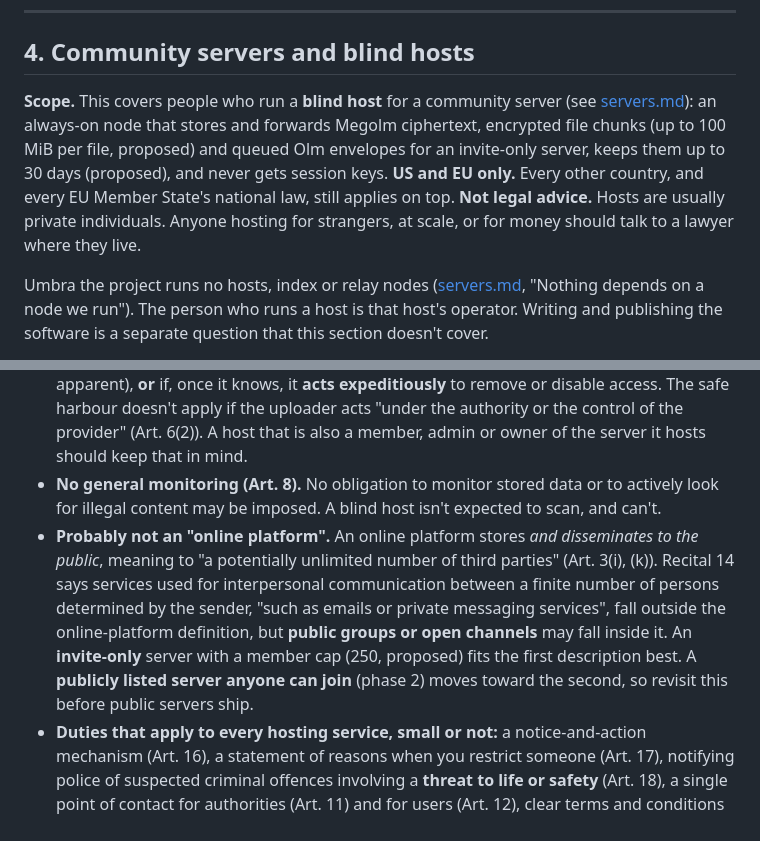
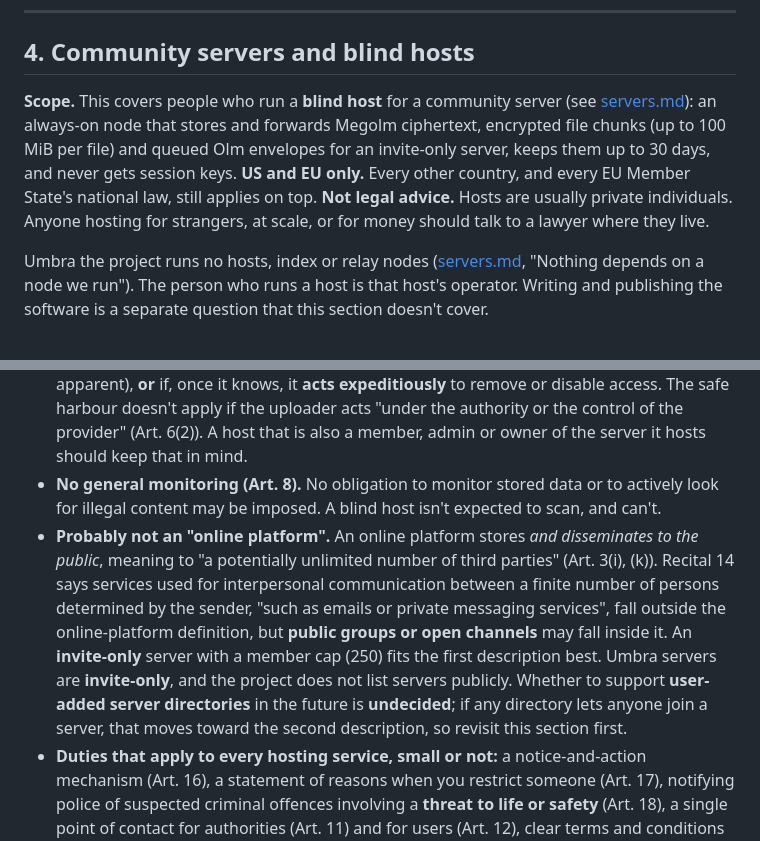
Before and after one commit to FemboyNyx/umbra, a Markdown page: docs/legal.md, 2 parts joined by grey strips. GitHub-like rendering.

Commit message:
docs(legal): invite-only servers; 30-day retention, 100 MiB files, 250-member cap decided

```diff
--- a/docs/legal.md
+++ b/docs/legal.md
@@ -99,7 +99,7 @@ If Umbra uses only **standard, published** algorithms/protocols (e.g. well-known
 
 ## 4. Community servers and blind hosts
 
-**Scope.** This covers people who run a **blind host** for a community server (see [servers.md](servers.md)): an always-on node that stores and forwards Megolm ciphertext, encrypted file chunks (up to 100 MiB per file, proposed) and queued Olm envelopes for an invite-only server, keeps them up to 30 days (proposed), and never gets session keys. **US and EU only.** Every other country, and every EU Member State's national law, still applies on top. **Not legal advice.** Hosts are usually private individuals. Anyone hosting for strangers, at scale, or for money should talk to a lawyer where they live.
+**Scope.** This covers people who run a **blind host** for a community server (see [servers.md](servers.md)): an always-on node that stores and forwards Megolm ciphertext, encrypted file chunks (up to 100 MiB per file) and queued Olm envelopes for an invite-only server, keeps them up to 30 days, and never gets session keys. **US and EU only.** Every other country, and every EU Member State's national law, still applies on top. **Not legal advice.** Hosts are usually private individuals. Anyone hosting for strangers, at scale, or for money should talk to a lawyer where they live.
 
 Umbra the project runs no hosts, index or relay nodes ([servers.md](servers.md), "Nothing depends on a node we run"). The person who runs a host is that host's operator. Writing and publishing the software is a separate question that this section doesn't cover.
 
@@ -120,7 +120,7 @@ Umbra the project runs no hosts, index or relay nodes ([servers.md](servers.md),
 - **Which role?** Live relaying looks like **mere conduit** (Art. 4: provider doesn't initiate the transmission, select the receiver, or select or modify the content). Holding envelopes and chunks for up to 30 days is **storage at a recipient's request**, which makes the host a **hosting service** (Art. 3(g)(iii), Art. 6). Plan for the hosting rules.
 - **Hosting safe harbour (Art. 6(1)).** The host is not liable for stored information if it has no **actual knowledge** of illegal content (for damages claims, no awareness of facts making it apparent), **or** if, once it knows, it **acts expeditiously** to remove or disable access. The safe harbour doesn't apply if the uploader acts "under the authority or the control of the provider" (Art. 6(2)). A host that is also a member, admin or owner of the server it hosts should keep that in mind.
 - **No general monitoring (Art. 8).** No obligation to monitor stored data or to actively look for illegal content may be imposed. A blind host isn't expected to scan, and can't.
-- **Probably not an "online platform".** An online platform stores *and disseminates to the public*, meaning to "a potentially unlimited number of third parties" (Art. 3(i), (k)). Recital 14 says services used for interpersonal communication between a finite number of persons determined by the sender, "such as emails or private messaging services", fall outside the online-platform definition, but **public groups or open channels** may fall inside it. An **invite-only** server with a member cap (250, proposed) fits the first description best. A **publicly listed server anyone can join** (phase 2) moves toward the second, so revisit this before public servers ship.
+- **Probably not an "online platform".** An online platform stores *and disseminates to the public*, meaning to "a potentially unlimited number of third parties" (Art. 3(i), (k)). Recital 14 says services used for interpersonal communication between a finite number of persons determined by the sender, "such as emails or private messaging services", fall outside the online-platform definition, but **public groups or open channels** may fall inside it. An **invite-only** server with a member cap (250) fits the first description best. Umbra servers are **invite-only**, and the project does not list servers publicly. Whether to support **user-added server directories** in the future is **undecided**; if any directory lets anyone join a server, that moves toward the second description, so revisit this section first.
 - **Duties that apply to every hosting service, small or not:** a notice-and-action mechanism (Art. 16), a statement of reasons when you restrict someone (Art. 17), notifying police of suspected criminal offences involving a **threat to life or safety** (Art. 18), a single point of contact for authorities (Art. 11) and for users (Art. 12), clear terms and conditions (Art. 14), and, for providers established outside the EU that offer services in it, a **legal representative** in the EU (Art. 13).
 - **Small-provider relief that does exist:** micro and small enterprises (Recommendation 2003/361/EC) are exempt from annual transparency reports (Art. 15(2)) and from the extra online-platform duties (Art. 19). There is **no** small-enterprise exemption from Arts. 16, 17 or 18.
 
```
